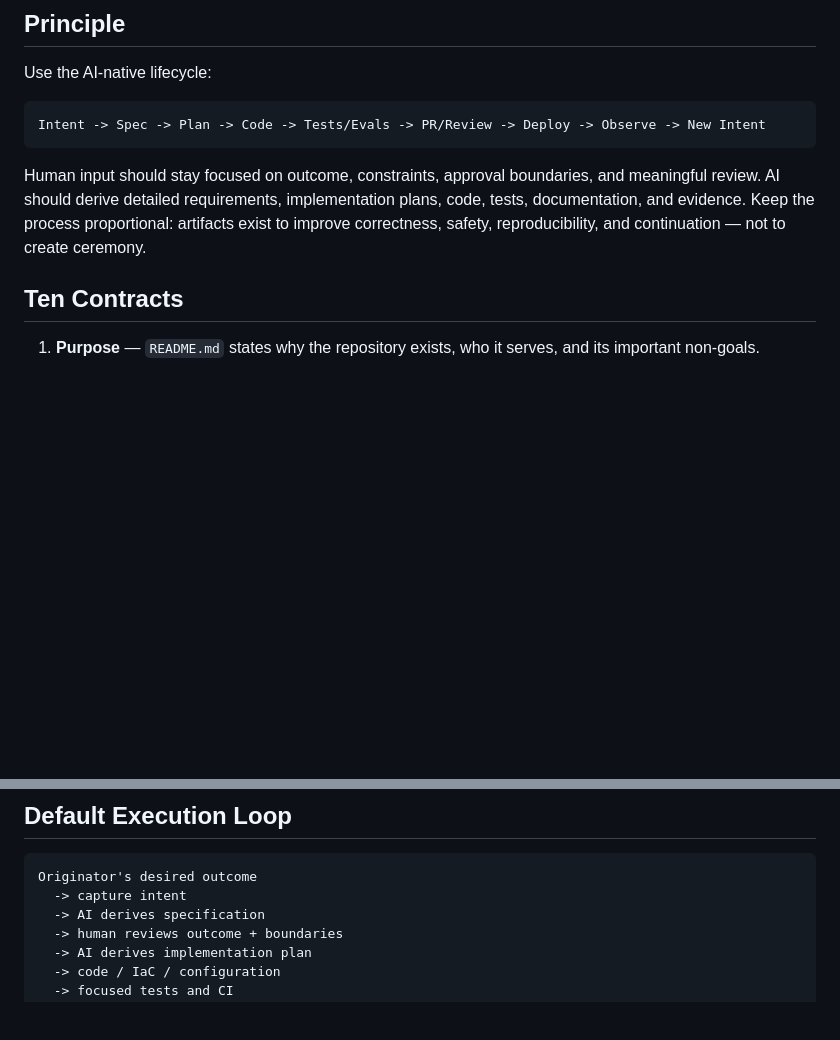
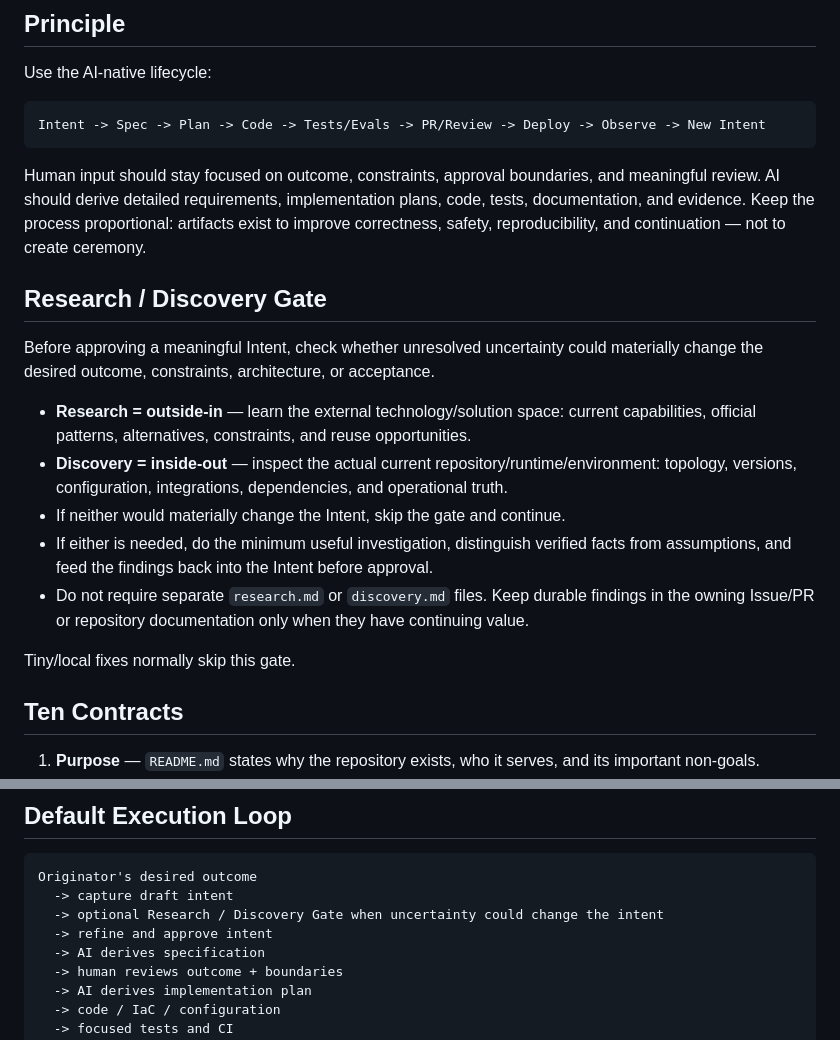
Before and after one commit to amitkarpe/repo-starter, a Markdown page: AI_NATIVE_SDLC.md, 2 parts joined by grey strips. GitHub-like rendering; blank space fills up the shorter version.

Commit message:
docs: add optional research discovery gate (#17)

````diff
--- a/AI_NATIVE_SDLC.md
+++ b/AI_NATIVE_SDLC.md
@@ -12,6 +12,18 @@ Intent -> Spec -> Plan -> Code -> Tests/Evals -> PR/Review -> Deploy -> Observe
 ```
 
 Human input should stay focused on outcome, constraints, approval boundaries, and meaningful review. AI should derive detailed requirements, implementation plans, code, tests, documentation, and evidence. Keep the process proportional: artifacts exist to improve correctness, safety, reproducibility, and continuation — not to create ceremony.
+
+## Research / Discovery Gate
+
+Before approving a meaningful Intent, check whether unresolved uncertainty could materially change the desired outcome, constraints, architecture, or acceptance.
+
+- **Research = outside-in** — learn the external technology/solution space: current capabilities, official patterns, alternatives, constraints, and reuse opportunities.
+- **Discovery = inside-out** — inspect the actual current repository/runtime/environment: topology, versions, configuration, integrations, dependencies, and operational truth.
+- If neither would materially change the Intent, skip the gate and continue.
+- If either is needed, do the minimum useful investigation, distinguish verified facts from assumptions, and feed the findings back into the Intent before approval.
+- Do not require separate `research.md` or `discovery.md` files. Keep durable findings in the owning Issue/PR or repository documentation only when they have continuing value.
+
+Tiny/local fixes normally skip this gate.
 
 ## Ten Contracts
 
@@ -72,7 +84,9 @@ The change-specific `plan.md` defines how the approved specification will be imp
 
 ```text
 Originator's desired outcome
-  -> capture intent
+  -> capture draft intent
+  -> optional Research / Discovery Gate when uncertainty could change the intent
+  -> refine and approve intent
   -> AI derives specification
   -> human reviews outcome + boundaries
   -> AI derives implementation plan
````
